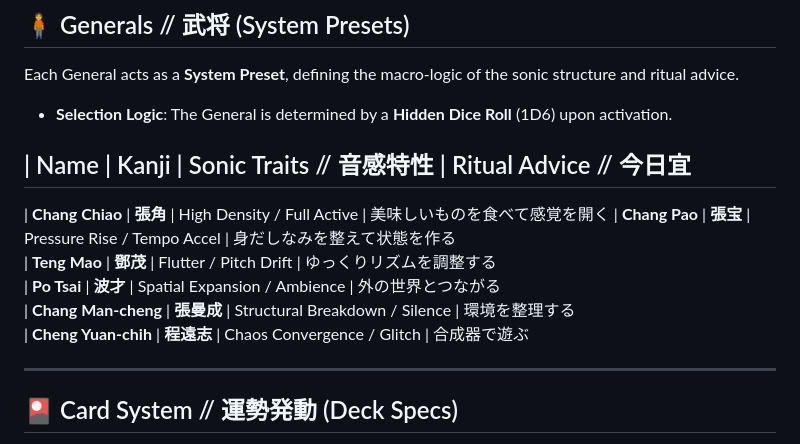
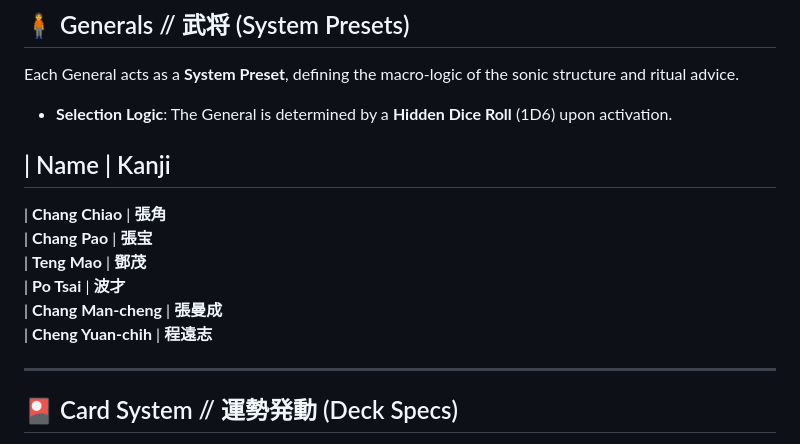
Before and after one commit to yagyuranzou/Chaos-of-Hwang-Chin, a Markdown page: README.md, the part around the change. Drawn GitHub-style.

```diff
--- a/README.md
+++ b/README.md
@@ -11,14 +11,14 @@ The **CHAOS of HWANG CHIN** is an interactive generative system that bridges a r
 Each General acts as a **System Preset**, defining the macro-logic of the sonic structure and ritual advice.
 * **Selection Logic**: The General is determined by a **Hidden Dice Roll** (1D6) upon activation.
 
-| Name                | Kanji      | Sonic Traits // 音感特性        | Ritual Advice // 今日宜
------------------------------------------------------------------------------------------------
-| **Chang Chiao**     | **張角**   | High Density / Full Active     | 美味しいものを食べて感覚を開く
-| **Chang Pao**       | **張宝**   | Pressure Rise / Tempo Accel    | 身だしなみを整えて状態を作る
-| **Teng Mao**        | **鄧茂**   | Flutter / Pitch Drift          | ゆっくりリズムを調整する
-| **Po Tsai**         | **波才**   | Spatial Expansion / Ambience   | 外の世界とつながる
-| **Chang Man-cheng** | **張曼成** | Structural Breakdown / Silence | 環境を整理する
-| **Cheng Yuan-chih** | **程遠志** | Chaos Convergence / Glitch     | 合成器で遊ぶ
+| Name                | Kanji
+----------------------------------
+| **Chang Chiao**     | **張角**
+| **Chang Pao**       | **張宝**
+| **Teng Mao**        | **鄧茂**
+| **Po Tsai**         | **波才**
+| **Chang Man-cheng** | **張曼成**
+| **Cheng Yuan-chih** | **程遠志**
 
 ---
 
```
